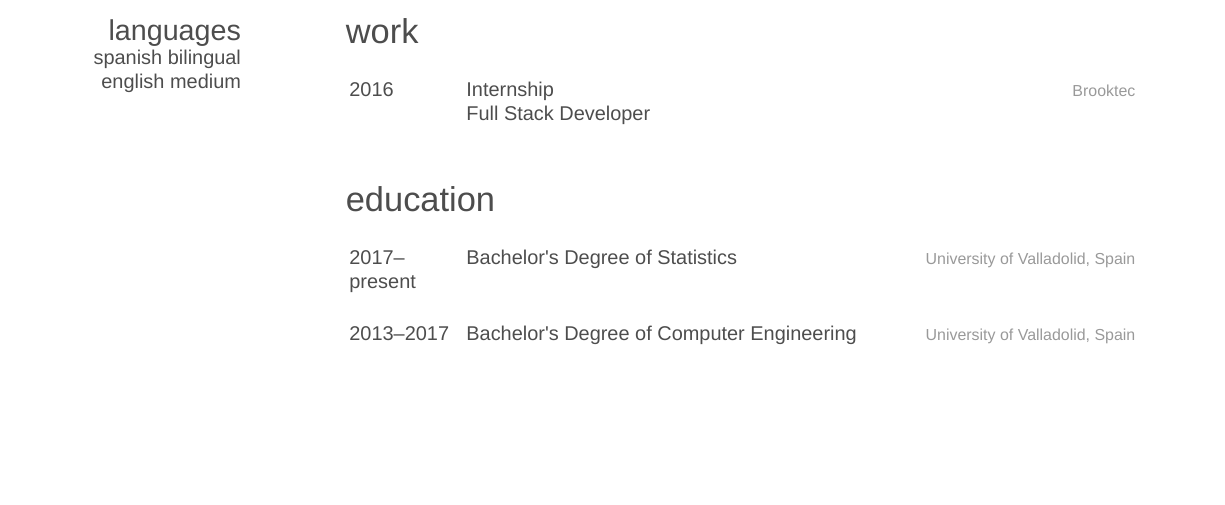
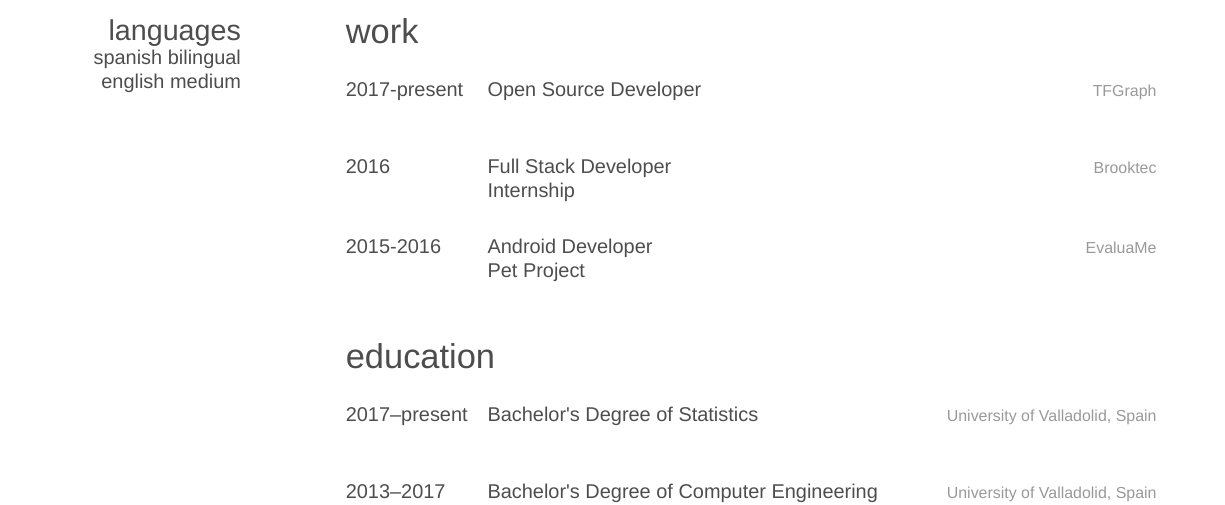
Before and after one commit to garciparedes/curriculum-vitae, a LaTeX CV (garciparedes-cv.tex, which reads friggeri-cv.cls): part of page 1 of 2, cut so that both start at the same text, the shorter picture padded with empty space. Compiled offline with XeLaTeX; a missing font is replaced by an installed copy or a similar font.

Commit message:
Improved CV adding work

```diff
--- a/friggeri-cv.cls
+++ b/friggeri-cv.cls
@@ -133,7 +133,7 @@
 
 \setlength{\tabcolsep}{0pt}
 \newenvironment{entrylist}{%
-  \begin{longtable}{@{\extracolsep{\fill}}p{2cm}l}
+  \begin{longtable}{@{\extracolsep{\fill}}p{2.5cm}l}
 }{%
   \end{longtable}
 }
--- a/garciparedes-cv.tex
+++ b/garciparedes-cv.tex
@@ -102,10 +102,24 @@
         \begin{entrylist}
 
             \entry
+            {2017-present}
+            {Open Source Developer}
+            {TFGraph}
+            {}
+
+            \\
+            \entry
             {2016}
+            {Full Stack Developer}
+            {Brooktec}
             {Internship}
-            {Brooktec}
-            {Full Stack Developer}
+
+            \\
+            \entry
+            {2015-2016}
+            {Android Developer}
+            {EvaluaMe}
+            {Pet Project}
 
         \end{entrylist}
 
```
Also changed, not shown: garciparedes-cv.pdf.
